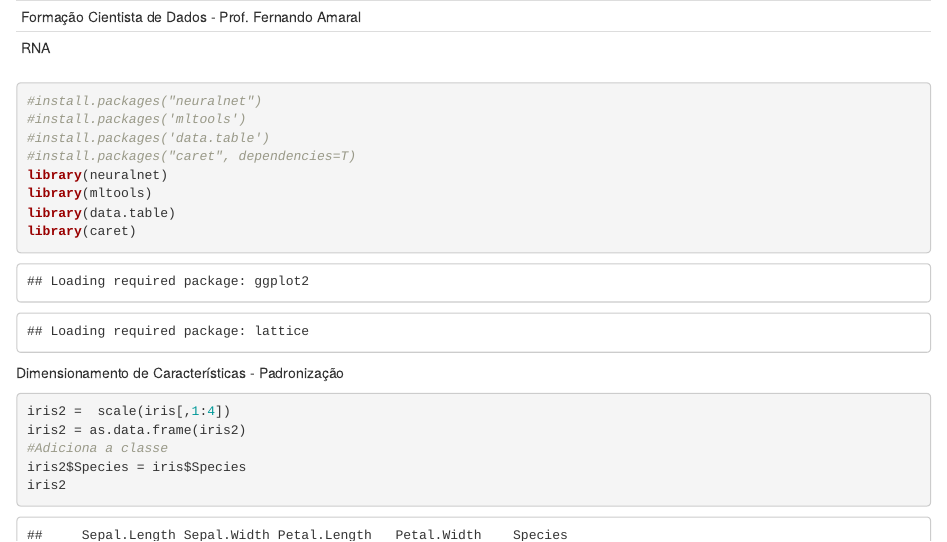
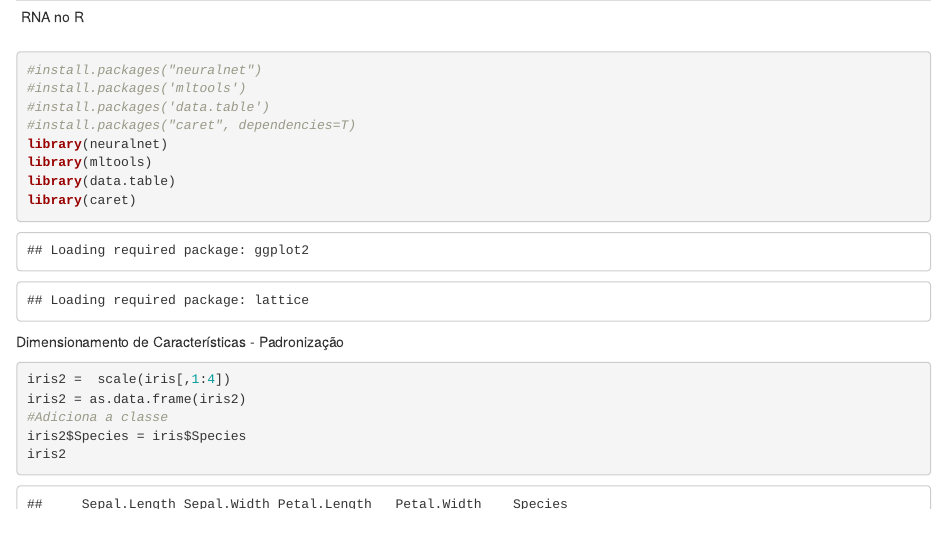
Before and after one commit to Matheus-hss/RNA-DeepLearning_H2O_TensorFlow_Keras, an R Markdown document (1.Multilayes.Rmd): the page in a window 1100 px wide, from its top. Rendered offline with R 4.5, knitr and Pandoc, with nearby package versions; some code elsewhere in the file could not run offline; common packages that the code uses without loading them are loaded.

Commit message:
Update 1.Multilayes.Rmd

````diff
--- a/1.Multilayes.Rmd
+++ b/1.Multilayes.Rmd
@@ -1,6 +1,5 @@
 ---
-Formação Cientista de Dados - Prof. Fernando Amaral
-RNA
+RNA no R
 ---
 
 ```{r}
````
